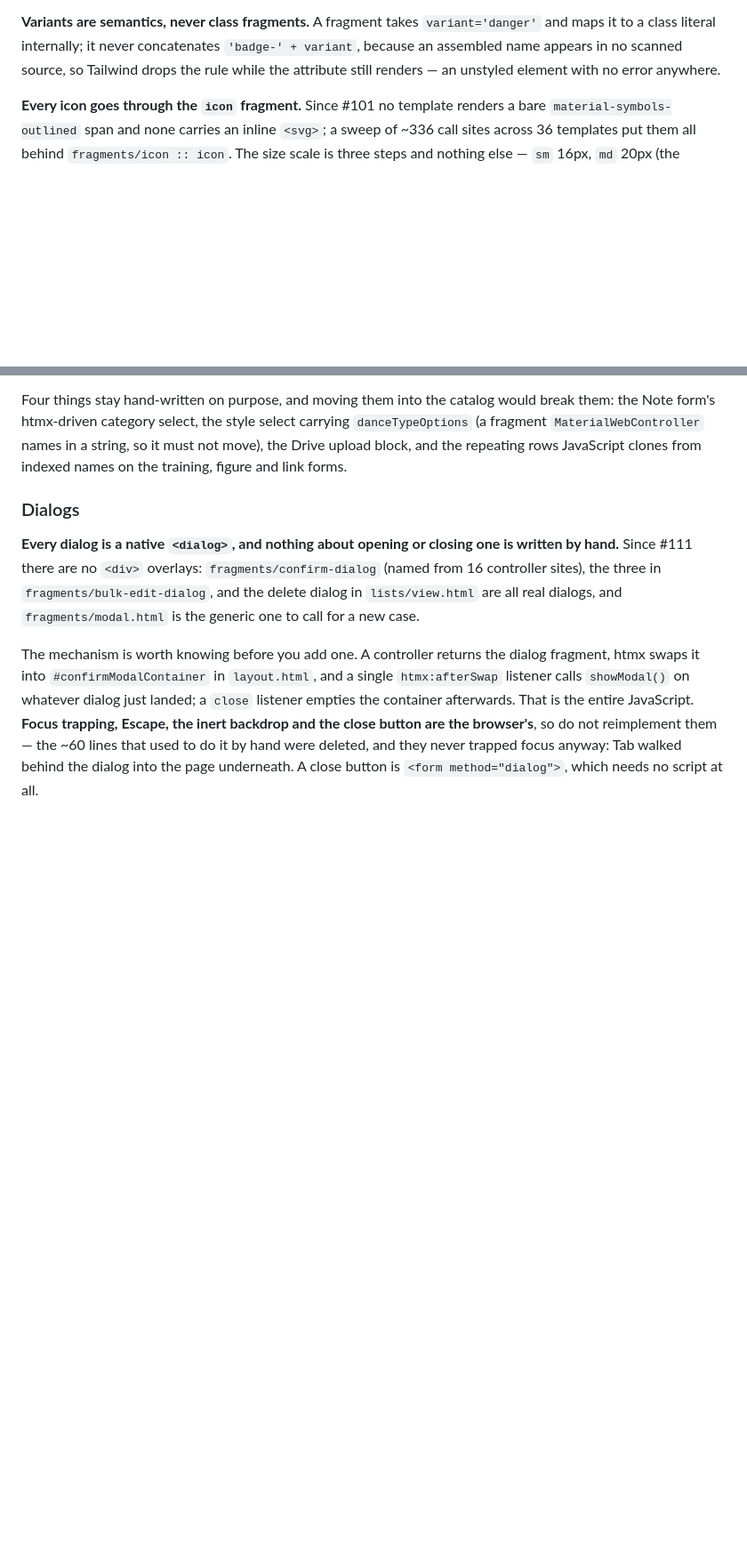
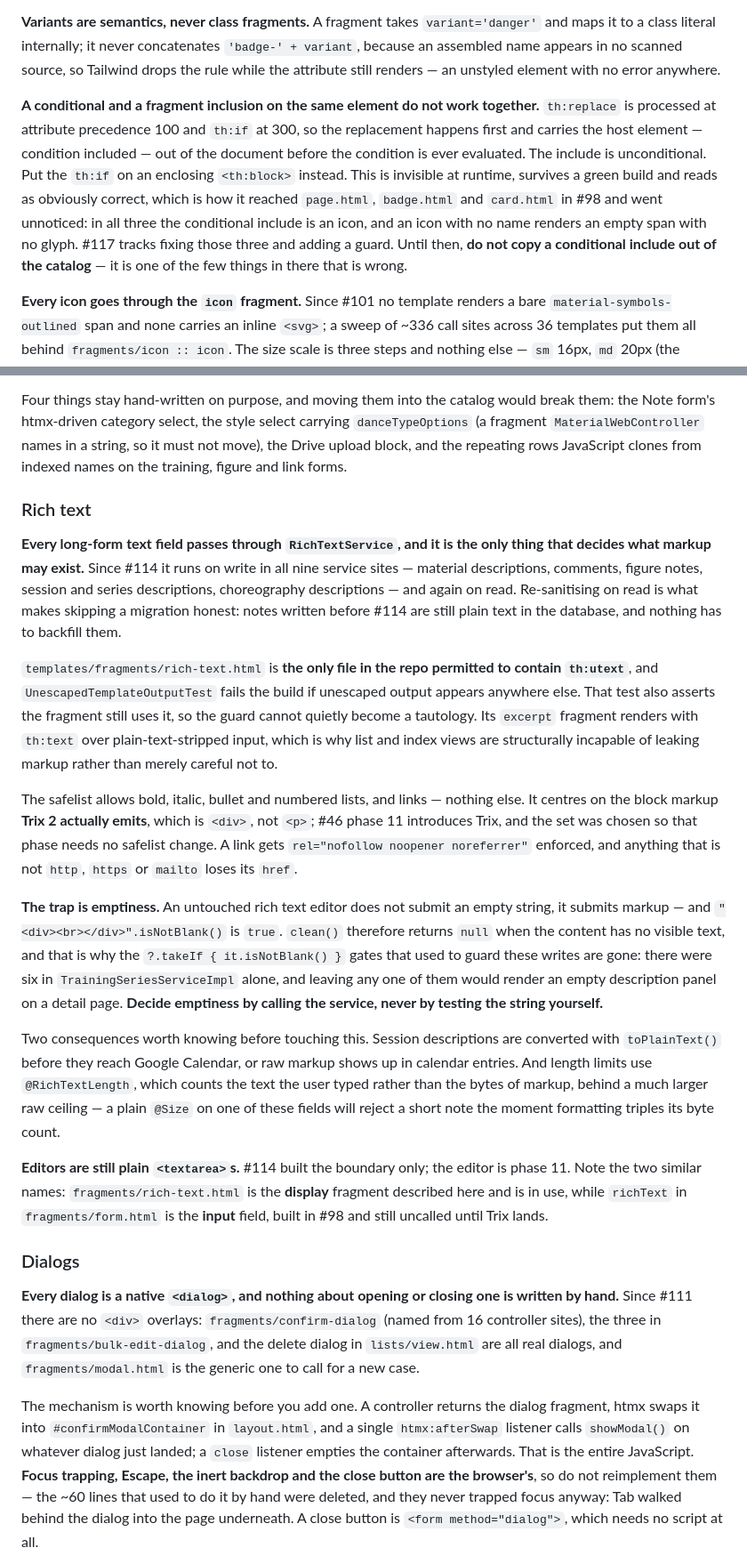
Before and after one commit to AnielskieOczko/DanceBook, a Markdown page: AGENTS.md, 2 parts joined by grey strips. Shown at 89% size. Drawn GitHub-style; blank space fills up the shorter version.

Commit message:
docs: describe the rich text boundary that #114 shipped, and a trap it exposed
One new section, one gotcha, and the usual guard and pattern-map entries.

Rich text, because the load-bearing rule is not visible from any call site:
RichTextService decides what markup may exist, runs on write and on read, and
fragments/rich-text.html is the only file allowed th:utext. The re-sanitise on
read is the reason there is no migration, so it reads as redundant until you
know that - hence stating it.

The emptiness paragraph is the one worth having. An untouched editor submits
markup, not an empty string, so isNotBlank() on these fields is now actively
wrong - six such gates in TrainingSeriesServiceImpl alone had to go, and any
one left behind renders an empty panel on a detail page. The instruction is to
call the service rather than test the string, because the string test looks
correct and is not.

The safelist note names Trix and says it emits div rather than p. That detail
was recorded only in #46, which is why the first implementation of #114 picked
p and would have stripped every block break the moment phase 11 landed.

The gotcha is separate from #114 but was found reviewing it: th:if does not
guard th:replace on the same element, because inclusion is processed at
precedence 100 and conditionals at 300. It is in page.html, badge.html and
card.html today and invisible there - the conditional include is an icon, and
an icon with no name renders an empty span. #117 tracks the fix. It is written
next to the catalog because that is where it gets copied from.

Also disambiguates the two similar names now in play: rich-text.html displays,
richText in form.html is the input field and stays uncalled until Trix.

Co-Authored-By: Claude Opus 5 <noreply@anthropic.com>

```diff
--- a/AGENTS.md
+++ b/AGENTS.md
@@ -121,6 +121,17 @@ maps it to a class literal internally; it never concatenates `'badge-' + variant
 an assembled name appears in no scanned source, so Tailwind drops the rule while the
 attribute still renders — an unstyled element with no error anywhere.
 
+**A conditional and a fragment inclusion on the same element do not work together.**
+`th:replace` is processed at attribute precedence 100 and `th:if` at 300, so the replacement
+happens first and carries the host element — condition included — out of the document before
+the condition is ever evaluated. The include is unconditional. Put the `th:if` on an enclosing
+`<th:block>` instead. This is invisible at runtime, survives a green build and reads as
+obviously correct, which is how it reached `page.html`, `badge.html` and `card.html` in #98
+and went unnoticed: in all three the conditional include is an icon, and an icon with no name
+renders an empty span with no glyph. #117 tracks fixing those three and adding a guard. Until
+then, **do not copy a conditional include out of the catalog** — it is one of the few things
+in there that is wrong.
+
 **Every icon goes through the `icon` fragment.** Since #101 no template renders a bare
 `material-symbols-outlined` span and none carries an inline `<svg>`; a sweep of ~336 call
 sites across 36 templates put them all behind `fragments/icon :: icon`. The size scale is
@@ -187,6 +198,46 @@ the Note form's htmx-driven category select, the style select carrying `danceTyp
 fragment `MaterialWebController` names in a string, so it must not move), the Drive upload
 block, and the repeating rows JavaScript clones from indexed names on the training, figure and
 link forms.
+
+### Rich text
+
+**Every long-form text field passes through `RichTextService`, and it is the only thing that
+decides what markup may exist.** Since #114 it runs on write in all nine service sites —
+material descriptions, comments, figure notes, session and series descriptions, choreography
+descriptions — and again on read. Re-sanitising on read is what makes skipping a migration
+honest: notes written before #114 are still plain text in the database, and nothing has to
+backfill them.
+
+`templates/fragments/rich-text.html` is **the only file in the repo permitted to contain
+`th:utext`**, and `UnescapedTemplateOutputTest` fails the build if unescaped output appears
+anywhere else. That test also asserts the fragment still uses it, so the guard cannot quietly
+become a tautology. Its `excerpt` fragment renders with `th:text` over plain-text-stripped
+input, which is why list and index views are structurally incapable of leaking markup rather
+than merely careful not to.
+
+The safelist allows bold, italic, bullet and numbered lists, and links — nothing else. It
+centres on the block markup **Trix 2 actually emits**, which is `<div>`, not `<p>`; #46 phase 11
+introduces Trix, and the set was chosen so that phase needs no safelist change. A link gets
+`rel="nofollow noopener noreferrer"` enforced, and anything that is not `http`, `https` or
+`mailto` loses its `href`.
+
+**The trap is emptiness.** An untouched rich text editor does not submit an empty string, it
+submits markup — and `"<div><br></div>".isNotBlank()` is `true`. `clean()` therefore returns
+`null` when the content has no visible text, and that is why the `?.takeIf { it.isNotBlank() }`
+gates that used to guard these writes are gone: there were six in `TrainingSeriesServiceImpl`
+alone, and leaving any one of them would render an empty description panel on a detail page.
+**Decide emptiness by calling the service, never by testing the string yourself.**
+
+Two consequences worth knowing before touching this. Session descriptions are converted with
+`toPlainText()` before they reach Google Calendar, or raw markup shows up in calendar entries.
+And length limits use `@RichTextLength`, which counts the text the user typed rather than the
+bytes of markup, behind a much larger raw ceiling — a plain `@Size` on one of these fields will
+reject a short note the moment formatting triples its byte count.
+
+**Editors are still plain `<textarea>`s.** #114 built the boundary only; the editor is phase 11.
+Note the two similar names: `fragments/rich-text.html` is the **display** fragment described
+here and is in use, while `richText` in `fragments/form.html` is the **input** field, built in
+#98 and still uncalled until Trix lands.
 
 ### Dialogs
 
```
Also changed, not shown: other parts of AGENTS.md (+13 -0 lines).
